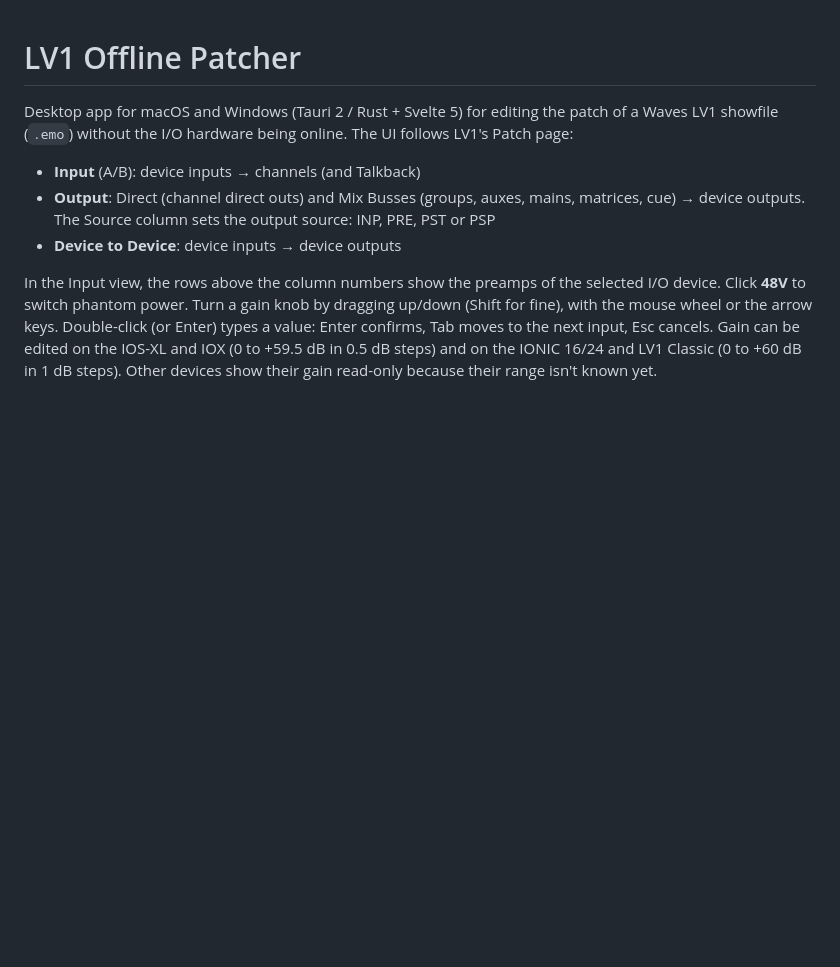
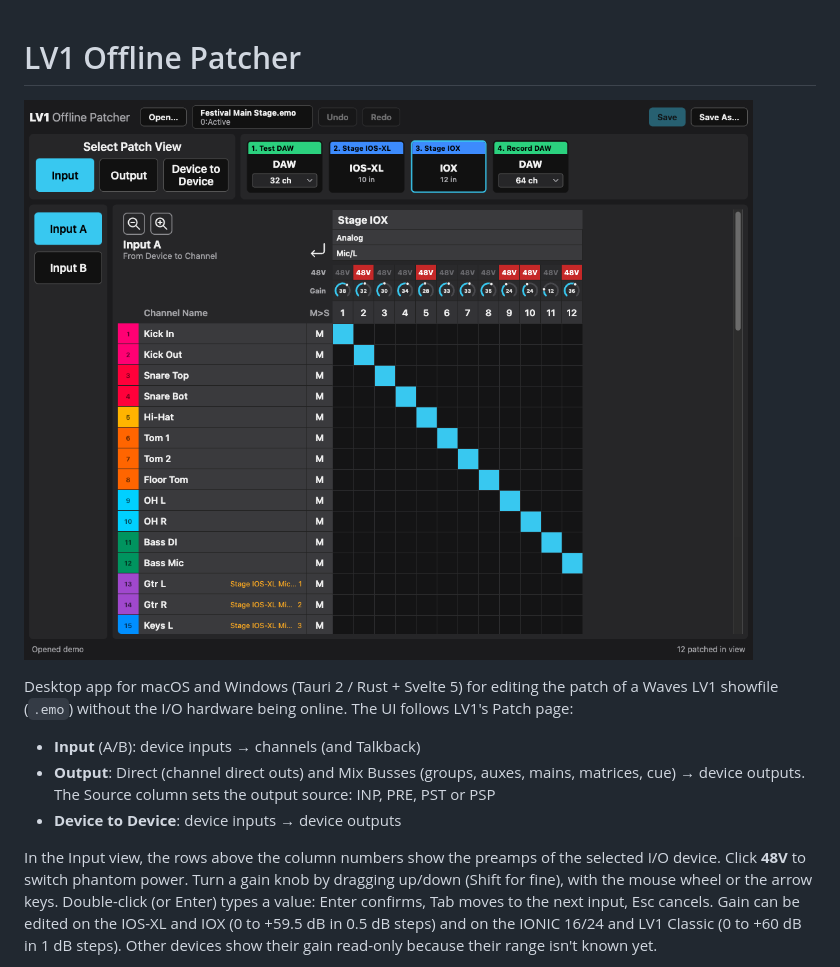
Before and after one commit to willihelm/lv1-offline-patcher, a Markdown page: README.md, the part around the change. Drawn GitHub-style; pictures changed too: docs/screenshot.png (added); blank space fills up the shorter version.

Commit message:
Add app screenshot to README

```diff
--- a/README.md
+++ b/README.md
@@ -1,4 +1,6 @@
 # LV1 Offline Patcher
+
+![LV1 Offline Patcher: Input patch of an IOX with preamp gain and 48V](docs/screenshot.png)
 
 Desktop app for macOS and Windows (Tauri 2 / Rust + Svelte 5) for editing the patch of a Waves LV1 showfile (`.emo`)
 without the I/O hardware being online. The UI follows LV1's Patch page:
```
